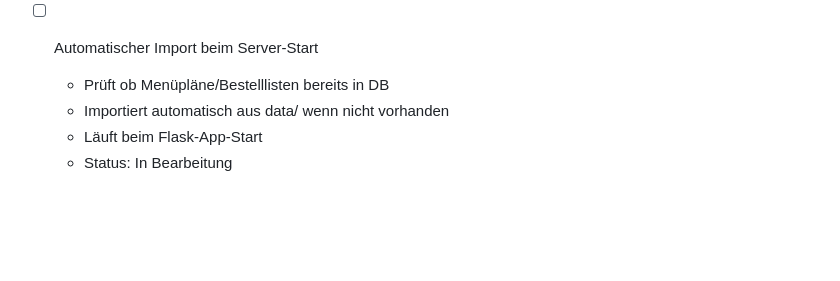
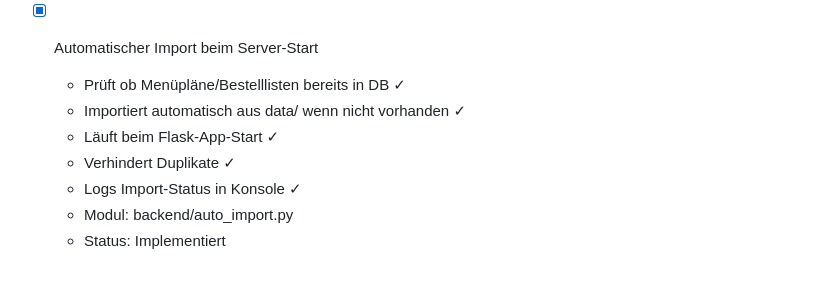
Before and after one commit to jb-x-dev/menuplan-simulator-v5, a Markdown page: todo.md, the part around the change. Drawn GitHub-style; blank space fills up the shorter version.

Commit message:
Update todo.md: Mark auto-import as completed

```diff
--- a/todo.md
+++ b/todo.md
@@ -194,8 +194,11 @@
 
 
 
-- [ ] Automatischer Import beim Server-Start
-  - Prüft ob Menüpläne/Bestelllisten bereits in DB
-  - Importiert automatisch aus data/ wenn nicht vorhanden
-  - Läuft beim Flask-App-Start
-  - Status: In Bearbeitung
+- [x] Automatischer Import beim Server-Start
+  - Prüft ob Menüpläne/Bestelllisten bereits in DB ✓
+  - Importiert automatisch aus data/ wenn nicht vorhanden ✓
+  - Läuft beim Flask-App-Start ✓
+  - Verhindert Duplikate ✓
+  - Logs Import-Status in Konsole ✓
+  - Modul: backend/auto_import.py
+  - Status: Implementiert
```
